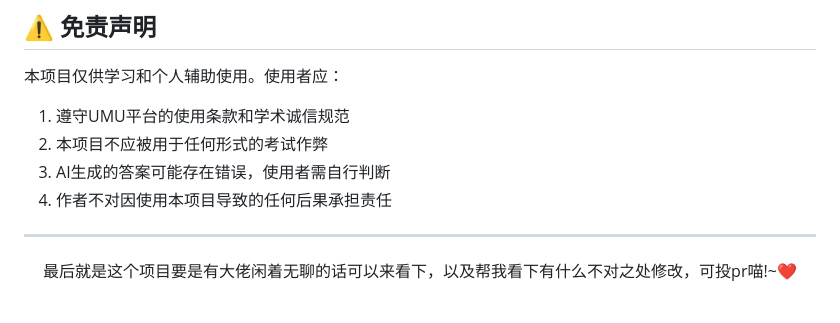
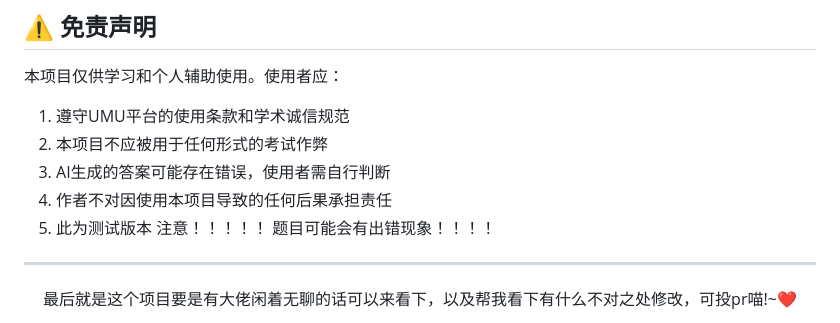
Before and after one commit to sunZshanY/umu-learning-platform, a Markdown page: README.md, the part around the change. GitHub-like rendering.

```diff
--- a/README.md
+++ b/README.md
@@ -392,7 +392,7 @@ API Key仅存储在用户浏览器本地（localStorage），不会发送到我
 2. 本项目不应被用于任何形式的考试作弊
 3. AI生成的答案可能存在错误，使用者需自行判断
 4. 作者不对因使用本项目导致的任何后果承担责任
-
+5. 此为测试版本 注意！！！！！ 题目可能会有出错现象！！！！
 ---
 
 <p align="center">最后就是这个项目要是有大佬闲着无聊的话可以来看下，以及帮我看下有什么不对之处修改，可投pr喵!~❤️</p>
```
